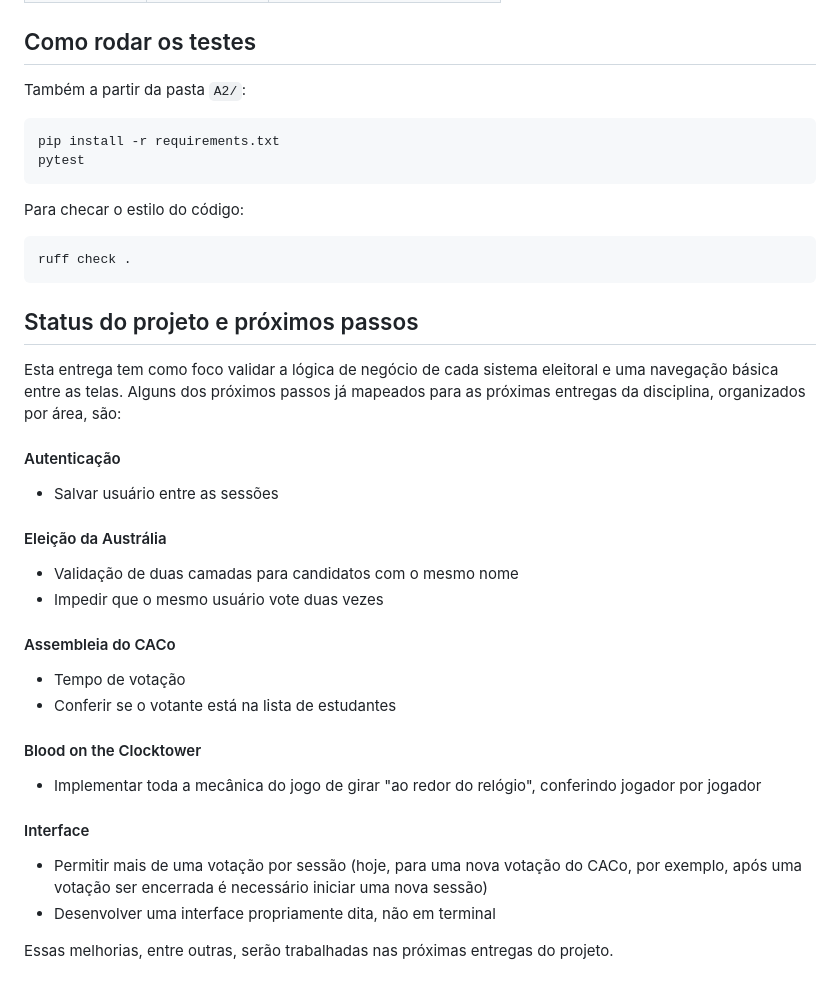
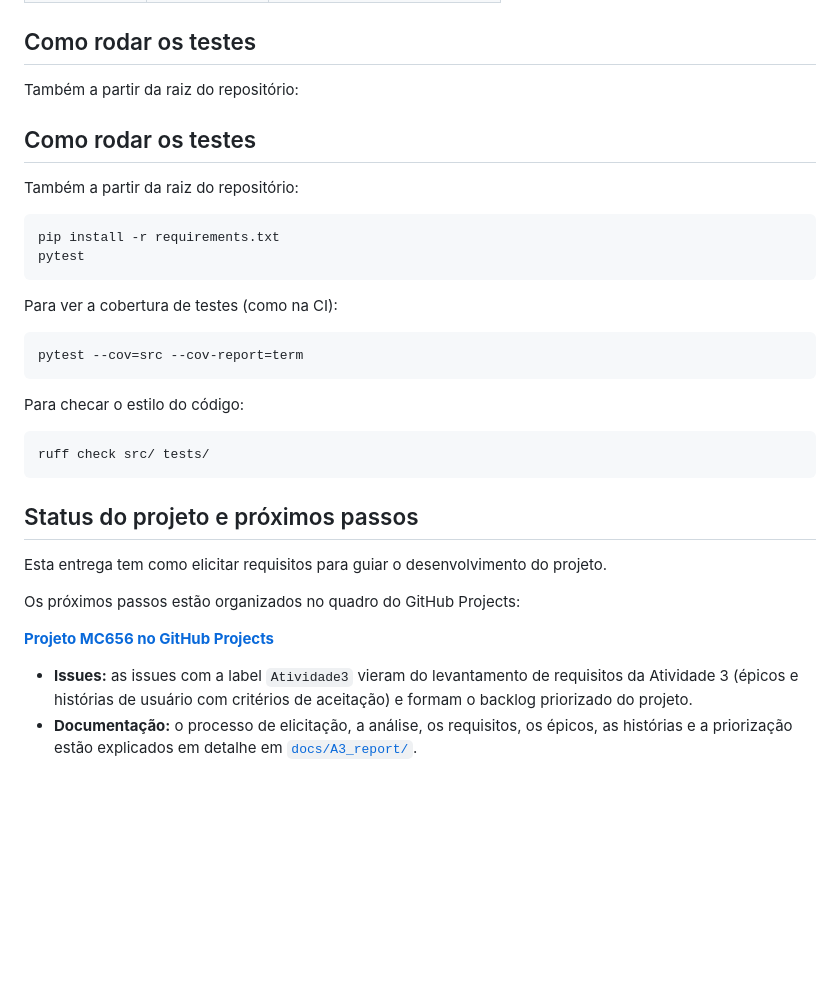
Before and after one commit to GiizAzul/MC656, a Markdown page: README.md, the part around one of its changes. Rendered like a GitHub page; blank space fills up the shorter version.

````diff
--- a/README.md
+++ b/README.md
@@ -92,42 +99,41 @@ usuários de demonstração já cadastrados em `main.py`:
 
 ## Como rodar os testes
 
-Também a partir da pasta `A2/`:
+Também a partir da raiz do repositório:
+
+
+## Como rodar os testes
+
+Também a partir da raiz do repositório:
 
 ```bash
 pip install -r requirements.txt
 pytest
 ```
 
+Para ver a cobertura de testes (como na CI):
+
+```bash
+pytest --cov=src --cov-report=term
+```
 
 Para checar o estilo do código:
 
 ```bash
-ruff check .
+ruff check src/ tests/
 ```
 
 ## Status do projeto e próximos passos
 
-Esta entrega tem como foco validar a lógica de negócio de cada sistema eleitoral e uma navegação básica entre as telas. Alguns dos próximos passos já mapeados para as próximas entregas da disciplina, organizados por área, são:
+Esta entrega tem como elicitar requisitos para guiar o desenvolvimento do projeto.
 
-#### Autenticação
-- Salvar usuário entre as sessões
+Os próximos passos estão organizados no quadro do GitHub Projects:
 
-#### Eleição da Austrália
-- Validação de duas camadas para candidatos com o mesmo nome
-- Impedir que o mesmo usuário vote duas vezes
+**[Projeto MC656 no GitHub Projects](https://github.com/users/GiizAzul/projects/1)**
 
-#### Assembleia do CACo
-- Tempo de votação
-- Conferir se o votante está na lista de estudantes
-
-#### Blood on the Clocktower
-- Implementar toda a mecânica do jogo de girar "ao redor do relógio",
-  conferindo jogador por jogador
-
-#### Interface
-- Permitir mais de uma votação por sessão (hoje, para uma nova votação do CACo, por exemplo, após uma votação ser encerrada é necessário iniciar uma nova sessão)
-- Desenvolver uma interface propriamente dita, não em terminal
-
-Essas melhorias, entre outras, serão trabalhadas nas próximas entregas do
-projeto.
+- **Issues:** as issues com a label `Atividade3` vieram do levantamento de
+  requisitos da Atividade 3 (épicos e histórias de usuário com critérios de
+  aceitação) e formam o backlog priorizado do projeto.
+- **Documentação:** o processo de elicitação, a análise, os requisitos, os
+  épicos, as histórias e a priorização estão explicados em detalhe em
+  [`docs/A3_report/`](docs/A3_report).
````
Also changed, not shown: other parts of README.md (+34 -27 lines).
